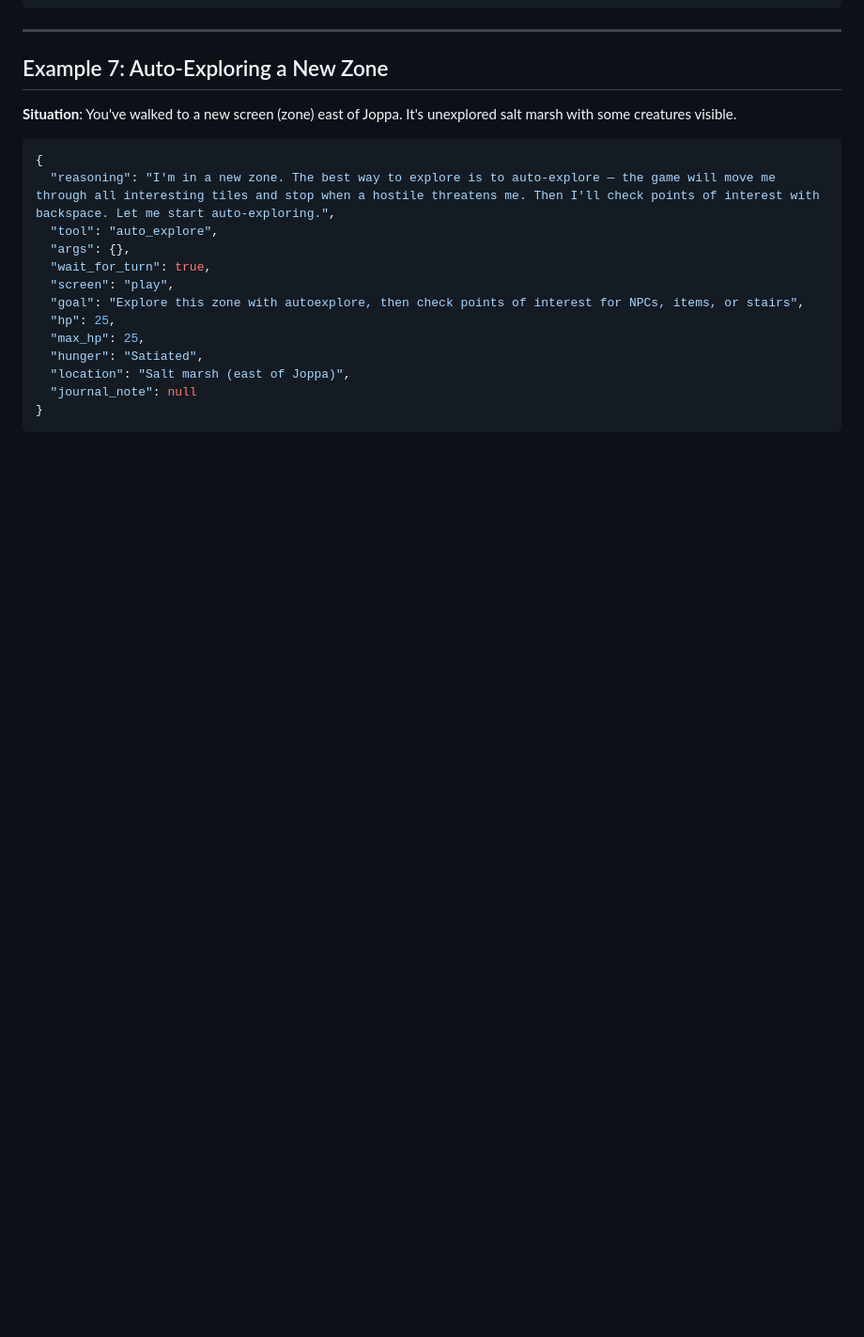
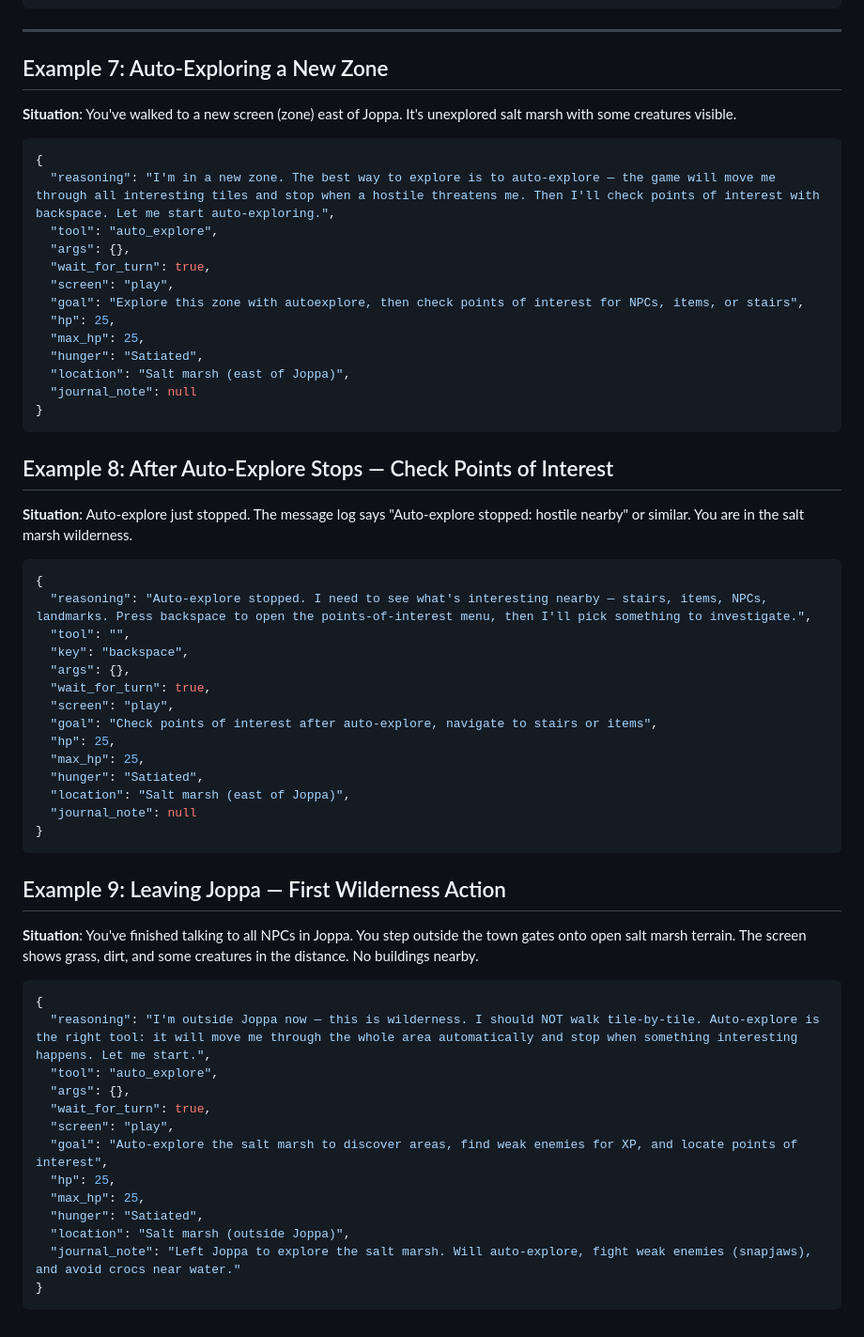
Before and after one commit to Balssh/coq-harness, a Markdown page: agent/prompts/fewshot.md, the part around the change. Shown at 94% size. Rendered like a GitHub page; blank space fills up the shorter version.

````diff
--- a/agent/prompts/fewshot.md
+++ b/agent/prompts/fewshot.md
@@ -186,3 +186,47 @@ unexplored salt marsh with some creatures visible.
   "journal_note": null
 }
 ```
+
+## Example 8: After Auto-Explore Stops — Check Points of Interest
+
+**Situation**: Auto-explore just stopped. The message log says "Auto-explore
+stopped: hostile nearby" or similar. You are in the salt marsh wilderness.
+
+```json
+{
+  "reasoning": "Auto-explore stopped. I need to see what's interesting nearby — stairs, items, NPCs, landmarks. Press backspace to open the points-of-interest menu, then I'll pick something to investigate.",
+  "tool": "",
+  "key": "backspace",
+  "args": {},
+  "wait_for_turn": true,
+  "screen": "play",
+  "goal": "Check points of interest after auto-explore, navigate to stairs or items",
+  "hp": 25,
+  "max_hp": 25,
+  "hunger": "Satiated",
+  "location": "Salt marsh (east of Joppa)",
+  "journal_note": null
+}
+```
+
+## Example 9: Leaving Joppa — First Wilderness Action
+
+**Situation**: You've finished talking to all NPCs in Joppa. You step outside
+the town gates onto open salt marsh terrain. The screen shows grass, dirt,
+and some creatures in the distance. No buildings nearby.
+
+```json
+{
+  "reasoning": "I'm outside Joppa now — this is wilderness. I should NOT walk tile-by-tile. Auto-explore is the right tool: it will move me through the whole area automatically and stop when something interesting happens. Let me start.",
+  "tool": "auto_explore",
+  "args": {},
+  "wait_for_turn": true,
+  "screen": "play",
+  "goal": "Auto-explore the salt marsh to discover areas, find weak enemies for XP, and locate points of interest",
+  "hp": 25,
+  "max_hp": 25,
+  "hunger": "Satiated",
+  "location": "Salt marsh (outside Joppa)",
+  "journal_note": "Left Joppa to explore the salt marsh. Will auto-explore, fight weak enemies (snapjaws), and avoid crocs near water."
+}
+```
````
Also changed, not shown: agent/prompts/system_play.md (+30 -10 lines).
